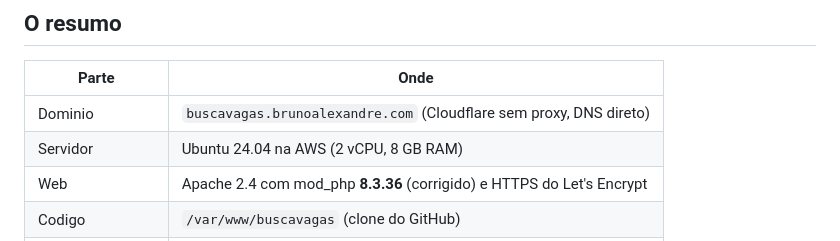
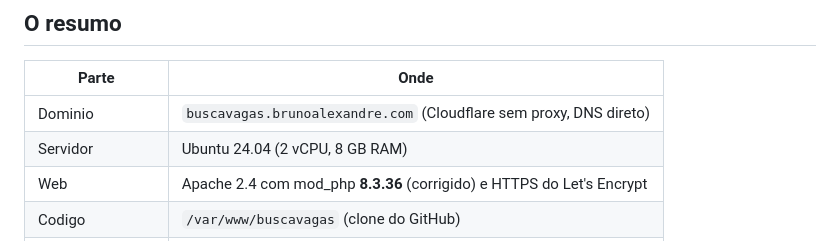
Before and after one commit to brunoalex55/busca-vagas, a Markdown page: docs/deploy-producao.md, the part around the change. Drawn GitHub-style.

```diff
--- a/docs/deploy-producao.md
+++ b/docs/deploy-producao.md
@@ -21,7 +21,7 @@ tudo com o GitHub a cada 10 minutos**.
 | Parte | Onde |
 |---|---|
 | Dominio | `buscavagas.brunoalexandre.com` (Cloudflare sem proxy, DNS direto) |
-| Servidor | Ubuntu 24.04 na AWS (2 vCPU, 8 GB RAM) |
+| Servidor | Ubuntu 24.04 (2 vCPU, 8 GB RAM) |
 | Web | Apache 2.4 com mod_php **8.3.36** (corrigido) e HTTPS do Let's Encrypt |
 | Codigo | `/var/www/buscavagas` (clone do GitHub) |
 | Raiz web | `/var/www/buscavagas/public` (o resto nao e servido) |
```
Also changed, not shown: README.md (+1 -1 lines).
